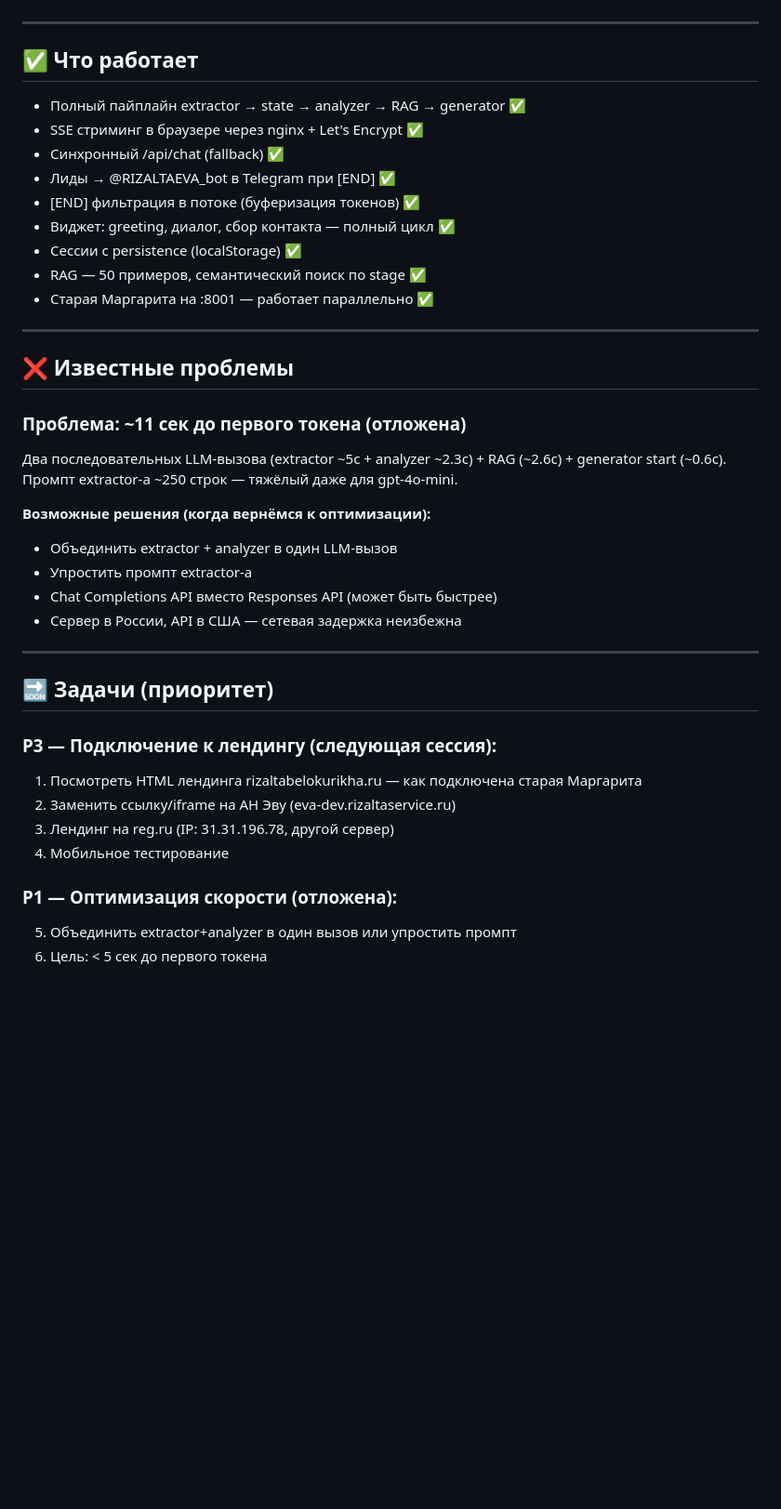
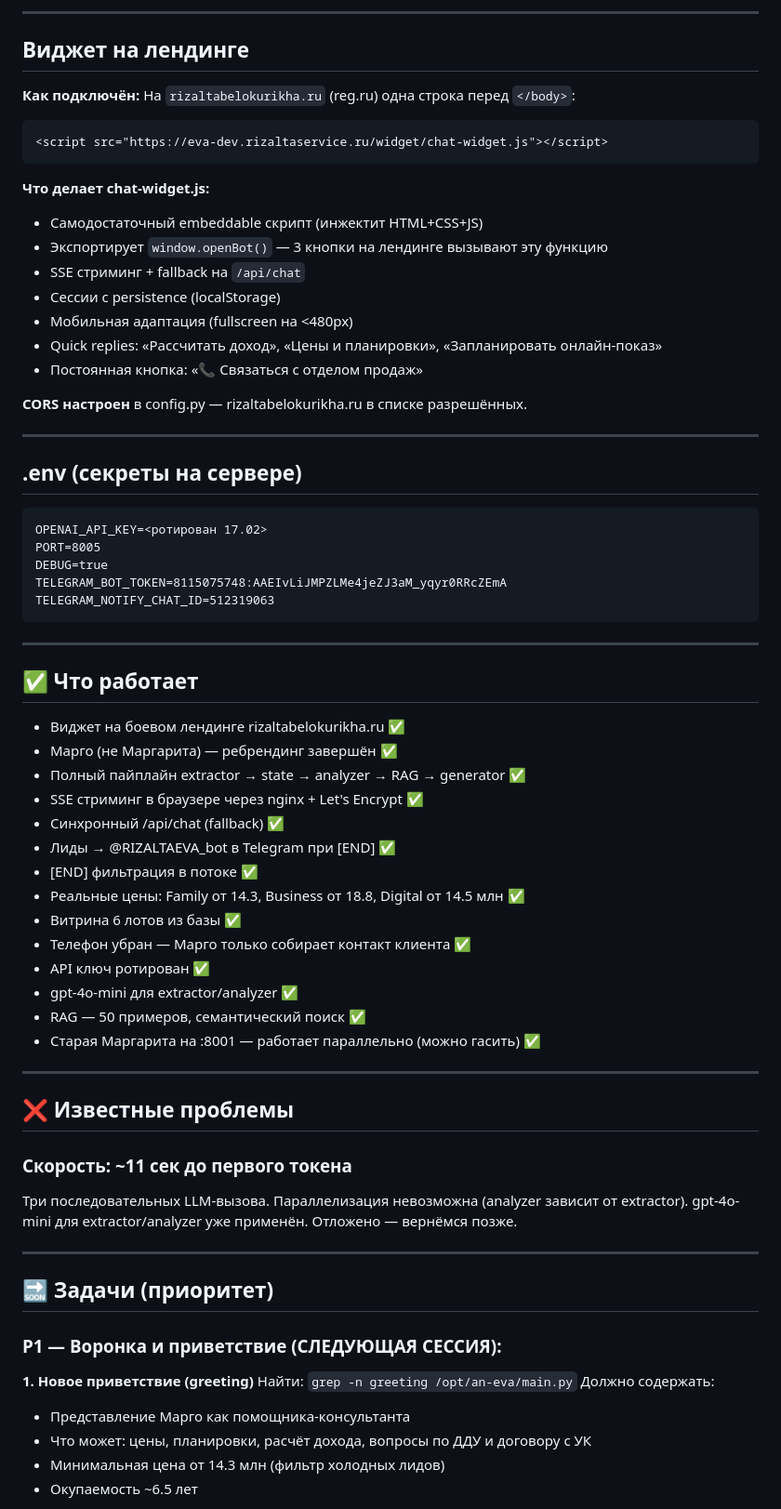
Before and after one commit to semiekhin/an-eva, a Markdown page: docs/AN_EVA_CONTEXT.md, the part around one of its changes. Shown at 93% size. Rendered like a GitHub page; blank space fills up the shorter version.

````diff
--- a/docs/AN_EVA_CONTEXT.md
+++ b/docs/AN_EVA_CONTEXT.md
@@ -141,43 +148,74 @@
+---
+
+## Виджет на лендинге
+
+**Как подключён:**
+На `rizaltabelokurikha.ru` (reg.ru) одна строка перед `</body>`:
+```html
+<script src="https://eva-dev.rizaltaservice.ru/widget/chat-widget.js"></script>
+```
+
+**Что делает chat-widget.js:**
+- Самодостаточный embeddable скрипт (инжектит HTML+CSS+JS)
+- Экспортирует `window.openBot()` — 3 кнопки на лендинге вызывают эту функцию
+- SSE стриминг + fallback на `/api/chat`
+- Сессии с persistence (localStorage)
+- Мобильная адаптация (fullscreen на <480px)
+- Quick replies: «Рассчитать доход», «Цены и планировки», «Запланировать онлайн-показ»
+- Постоянная кнопка: «📞 Связаться с отделом продаж»
+
+**CORS настроен** в config.py — rizaltabelokurikha.ru в списке разрешённых.
+
+---
+
+## .env (секреты на сервере)
+
+```
+OPENAI_API_KEY=<ротирован 17.02>
+PORT=8005
+DEBUG=true
+TELEGRAM_BOT_TOKEN=8115075748:AAEIvLiJMPZLMe4jeZJ3aM_yqyr0RRcZEmA
+TELEGRAM_NOTIFY_CHAT_ID=512319063
+```
 
 ---
 
 ## ✅ Что работает
 
+- Виджет на боевом лендинге rizaltabelokurikha.ru ✅
+- Марго (не Маргарита) — ребрендинг завершён ✅
 - Полный пайплайн extractor → state → analyzer → RAG → generator ✅
 - SSE стриминг в браузере через nginx + Let's Encrypt ✅
 - Синхронный /api/chat (fallback) ✅
 - Лиды → @RIZALTAEVA_bot в Telegram при [END] ✅
-- [END] фильтрация в потоке (буферизация токенов) ✅
-- Виджет: greeting, диалог, сбор контакта — полный цикл ✅
-- Сессии с persistence (localStorage) ✅
-- RAG — 50 примеров, семантический поиск по stage ✅
-- Старая Маргарита на :8001 — работает параллельно ✅
+- [END] фильтрация в потоке ✅
+- Реальные цены: Family от 14.3, Business от 18.8, Digital от 14.5 млн ✅
+- Витрина 6 лотов из базы ✅
+- Телефон убран — Марго только собирает контакт клиента ✅
+- API ключ ротирован ✅
+- gpt-4o-mini для extractor/analyzer ✅
+- RAG — 50 примеров, семантический поиск ✅
+- Старая Маргарита на :8001 — работает параллельно (можно гасить) ✅
 
 ---
 
 ## ❌ Известные проблемы
 
-### Проблема: ~11 сек до первого токена (отложена)
-Два последовательных LLM-вызова (extractor ~5с + analyzer ~2.3с) + RAG (~2.6с) + generator start (~0.6с).
-Промпт extractor-а ~250 строк — тяжёлый даже для gpt-4o-mini.
-
-**Возможные решения (когда вернёмся к оптимизации):**
-- Объединить extractor + analyzer в один LLM-вызов
-- Упростить промпт extractor-а
-- Chat Completions API вместо Responses API (может быть быстрее)
-- Сервер в России, API в США — сетевая задержка неизбежна
+### Скорость: ~11 сек до первого токена
+Три последовательных LLM-вызова. Параллелизация невозможна (analyzer зависит от extractor).
+gpt-4o-mini для extractor/analyzer уже применён. Отложено — вернёмся позже.
 
 ---
 
 ## 🔜 Задачи (приоритет)
 
-### P3 — Подключение к лендингу (следующая сессия):
-1. Посмотреть HTML лендинга rizaltabelokurikha.ru — как подключена старая Маргарита
-2. Заменить ссылку/iframe на АН Эву (eva-dev.rizaltaservice.ru)
-3. Лендинг на reg.ru (IP: 31.31.196.78, другой сервер)
-4. Мобильное тестирование
+### P1 — Воронка и приветствие (СЛЕДУЮЩАЯ СЕССИЯ):
 
-### P1 — Оптимизация скорости (отложена):
-5. Объединить extractor+analyzer в один вызов или упростить промпт
-6. Цель: < 5 сек до первого токена
+**1. Новое приветствие (greeting)**
+Найти: `grep -n greeting /opt/an-eva/main.py`
+Должно содержать:
+- Представление Марго как помощника-консультанта
+- Что может: цены, планировки, расчёт дохода, вопросы по ДДУ и договору с УК
+- Минимальная цена от 14.3 млн (фильтр холодных лидов)
+- Окупаемость ~6.5 лет
 
````
Also changed, not shown: other parts of docs/AN_EVA_CONTEXT.md (+105 -64 lines).
